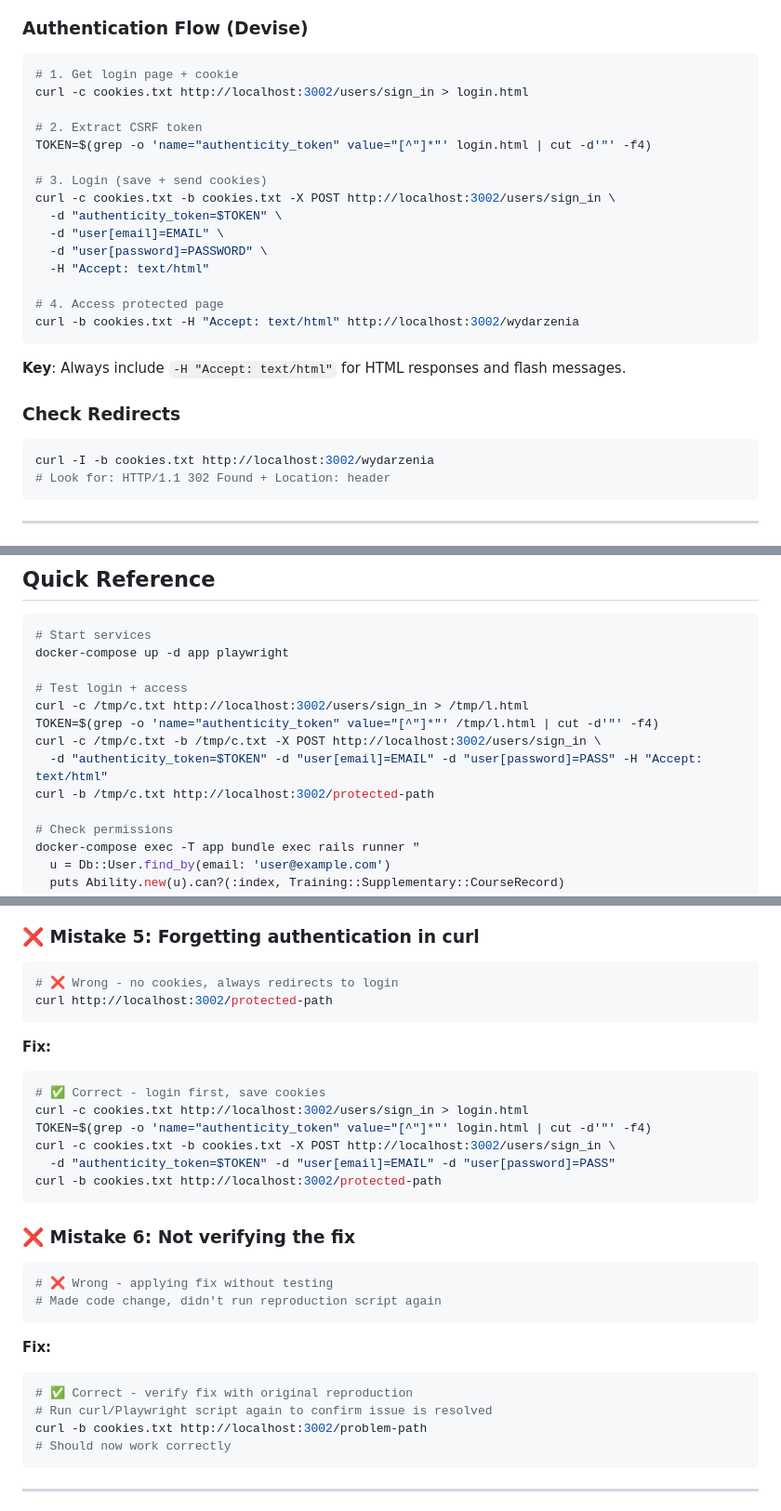
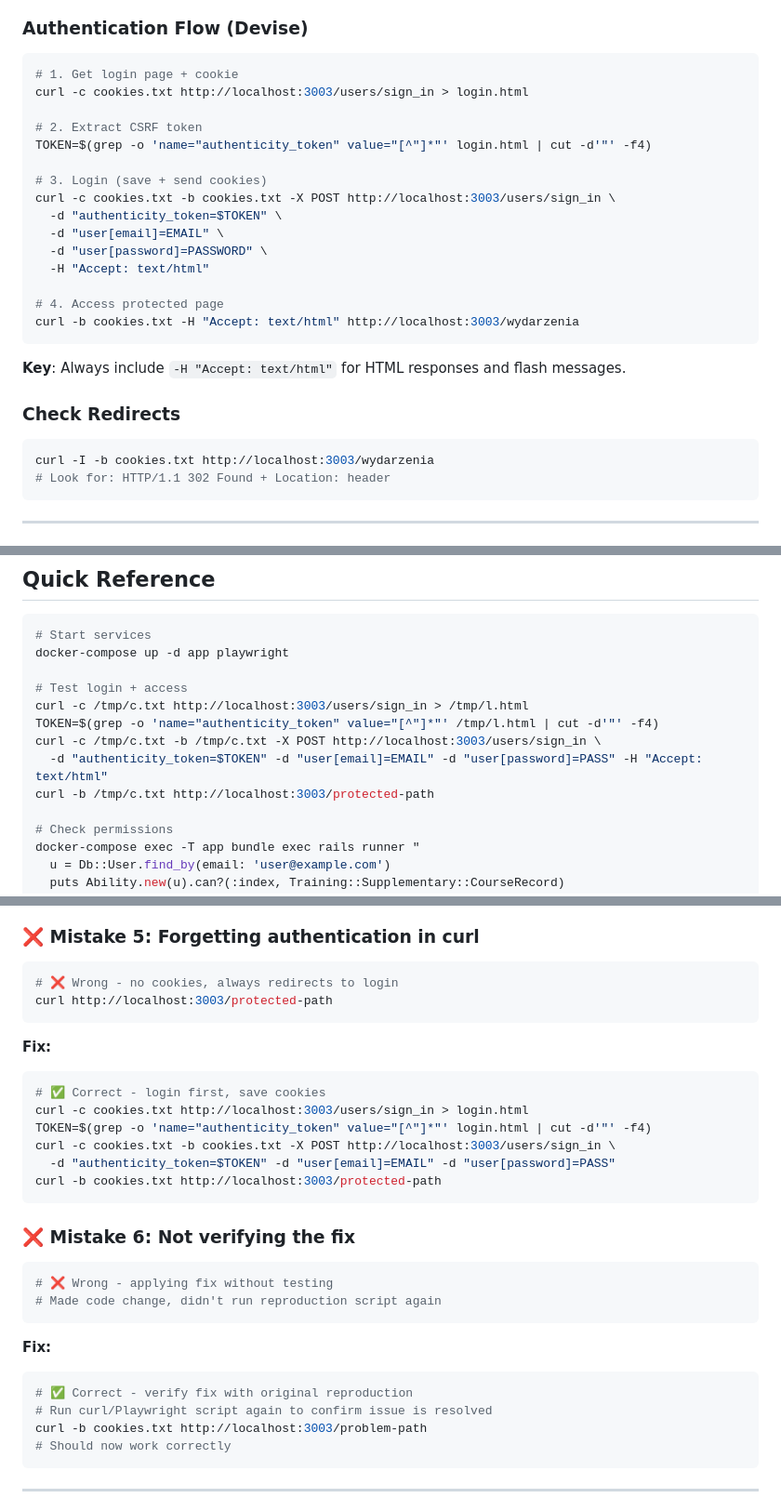
Before and after one commit to rockcodelabs/ismf-race-logger, a Markdown page: .agents/debug.md, 3 parts joined by grey strips. Shown at 93% size. GitHub-like rendering.

Commit message:
Update docs to use port 3003

````diff
--- a/.agents/debug.md
+++ b/.agents/debug.md
@@ -44,20 +44,20 @@ Structured debugging approach with distinct roles:
 
 ```bash
 # 1. Get login page + cookie
-curl -c cookies.txt http://localhost:3002/users/sign_in > login.html
+curl -c cookies.txt http://localhost:3003/users/sign_in > login.html
 
 # 2. Extract CSRF token
 TOKEN=$(grep -o 'name="authenticity_token" value="[^"]*"' login.html | cut -d'"' -f4)
 
 # 3. Login (save + send cookies)
-curl -c cookies.txt -b cookies.txt -X POST http://localhost:3002/users/sign_in \
+curl -c cookies.txt -b cookies.txt -X POST http://localhost:3003/users/sign_in \
   -d "authenticity_token=$TOKEN" \
   -d "user[email]=EMAIL" \
   -d "user[password]=PASSWORD" \
   -H "Accept: text/html"
 
 # 4. Access protected page
-curl -b cookies.txt -H "Accept: text/html" http://localhost:3002/wydarzenia
+curl -b cookies.txt -H "Accept: text/html" http://localhost:3003/wydarzenia
 ```
 
 **Key**: Always include `-H "Accept: text/html"` for HTML responses and flash messages.
@@ -65,7 +65,7 @@ curl -b cookies.txt -H "Accept: text/html" http://localhost:3002/wydarzenia
 ### Check Redirects
 
 ```bash
-curl -I -b cookies.txt http://localhost:3002/wydarzenia
+curl -I -b cookies.txt http://localhost:3003/wydarzenia
 # Look for: HTTP/1.1 302 Found + Location: header
 ```
 
@@ -188,11 +188,11 @@ docker-compose logs app | grep -i "cancan\|access.*denied"
 docker-compose up -d app playwright
 
 # Test login + access
-curl -c /tmp/c.txt http://localhost:3002/users/sign_in > /tmp/l.html
+curl -c /tmp/c.txt http://localhost:3003/users/sign_in > /tmp/l.html
 TOKEN=$(grep -o 'name="authenticity_token" value="[^"]*"' /tmp/l.html | cut -d'"' -f4)
-curl -c /tmp/c.txt -b /tmp/c.txt -X POST http://localhost:3002/users/sign_in \
+curl -c /tmp/c.txt -b /tmp/c.txt -X POST http://localhost:3003/users/sign_in \
   -d "authenticity_token=$TOKEN" -d "user[email]=EMAIL" -d "user[password]=PASS" -H "Accept: text/html"
-curl -b /tmp/c.txt http://localhost:3002/protected-path
+curl -b /tmp/c.txt http://localhost:3003/protected-path
 
 # Check permissions
 docker-compose exec -T app bundle exec rails runner "
@@ -288,17 +288,17 @@ docker-compose logs app | grep "GET \"/problem-path\"" -A 20
 
 ```bash
 # ❌ Wrong - no cookies, always redirects to login
-curl http://localhost:3002/protected-path
+curl http://localhost:3003/protected-path
 ```
 
 **Fix:**
 ```bash
 # ✅ Correct - login first, save cookies
-curl -c cookies.txt http://localhost:3002/users/sign_in > login.html
+curl -c cookies.txt http://localhost:3003/users/sign_in > login.html
 TOKEN=$(grep -o 'name="authenticity_token" value="[^"]*"' login.html | cut -d'"' -f4)
-curl -c cookies.txt -b cookies.txt -X POST http://localhost:3002/users/sign_in \
+curl -c cookies.txt -b cookies.txt -X POST http://localhost:3003/users/sign_in \
   -d "authenticity_token=$TOKEN" -d "user[email]=EMAIL" -d "user[password]=PASS"
-curl -b cookies.txt http://localhost:3002/protected-path
+curl -b cookies.txt http://localhost:3003/protected-path
 ```
 
 ### ❌ Mistake 6: Not verifying the fix
@@ -312,7 +312,7 @@ curl -b cookies.txt http://localhost:3002/protected-path
 ```bash
 # ✅ Correct - verify fix with original reproduction
 # Run curl/Playwright script again to confirm issue is resolved
-curl -b cookies.txt http://localhost:3002/problem-path
+curl -b cookies.txt http://localhost:3003/problem-path
 # Should now work correctly
 ```
 
````
Also changed, not shown: other parts of .agents/debug.md (+2 -2 lines), .agents/job.md (+1 -1 lines).
